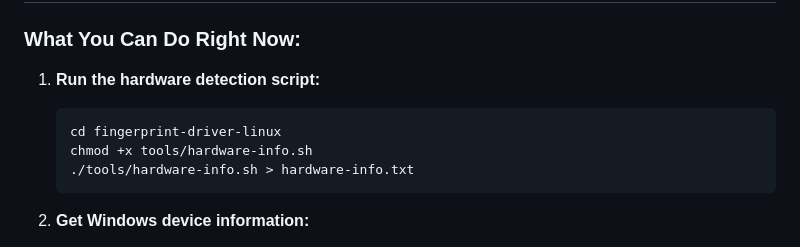
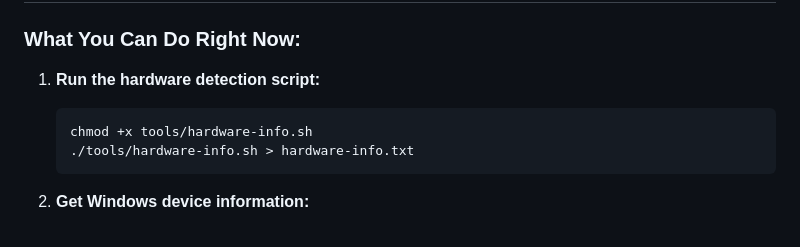
Before and after one commit to Kiwironic/AIAssistedXiaomiFingerPrintDriverforLinux, a Markdown page: docs/information-needed.md, the part around the change. Drawn GitHub-style.

````diff
--- a/docs/information-needed.md
+++ b/docs/information-needed.md
@@ -83,7 +83,6 @@ I'll need you to:
 
 1. **Run the hardware detection script:**
    ```bash
-   cd fingerprint-driver-linux
    chmod +x tools/hardware-info.sh
    ./tools/hardware-info.sh > hardware-info.txt
    ```
````
Also changed, not shown: CONTRIBUTING.md (+2 -2 lines).
